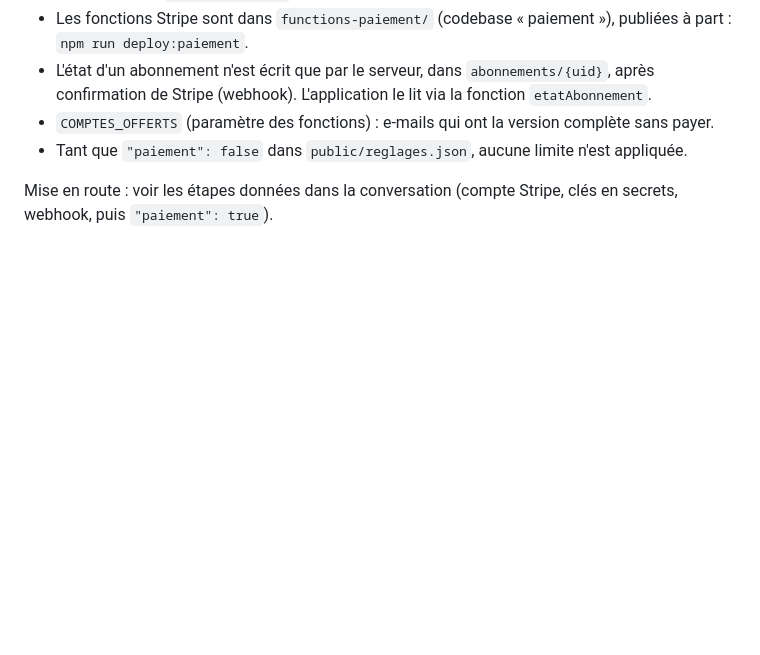
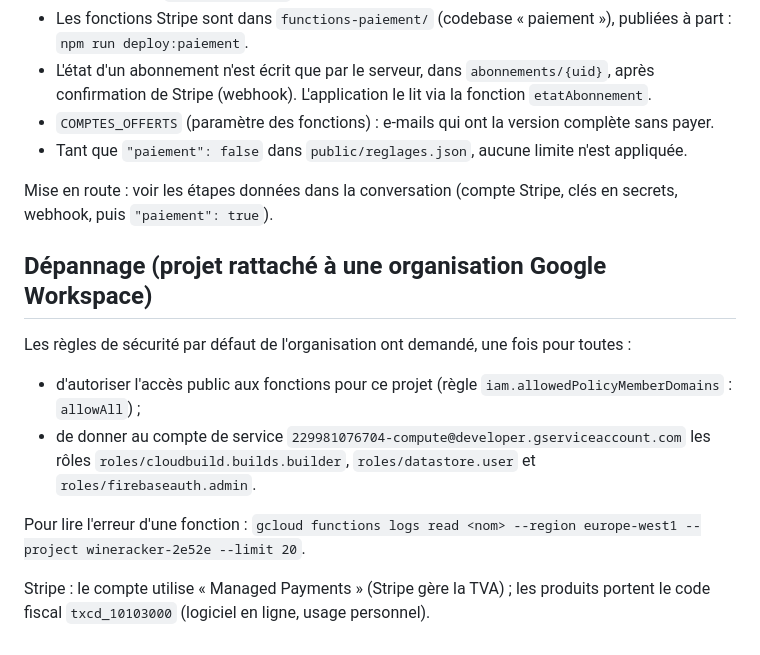
Before and after one commit to mathieutarnus2/wineracker, a Markdown page: README.md, the part around the change. Rendered like a GitHub page; blank space fills up the shorter version.

Commit message:
README : notes de dépannage de la mise en route
Co-Authored-By: Claude Opus 5.5 <noreply@anthropic.com>
Claude-Session: https://claude.ai/code/session_019iCZZa825TNoySDYJVKzZD

```diff
--- a/README.md
+++ b/README.md
@@ -105,3 +105,14 @@ Avant une ouverture au public, il faudra ajouter des **mentions légales**, une
 - Tant que `"paiement": false` dans `public/reglages.json`, aucune limite n'est appliquée.
 
 Mise en route : voir les étapes données dans la conversation (compte Stripe, clés en secrets, webhook, puis `"paiement": true`).
+
+## Dépannage (projet rattaché à une organisation Google Workspace)
+
+Les règles de sécurité par défaut de l'organisation ont demandé, une fois pour toutes :
+
+- d'autoriser l'accès public aux fonctions pour ce projet (règle `iam.allowedPolicyMemberDomains` : `allowAll`) ;
+- de donner au compte de service `229981076704-compute@developer.gserviceaccount.com` les rôles `roles/cloudbuild.builds.builder`, `roles/datastore.user` et `roles/firebaseauth.admin`.
+
+Pour lire l'erreur d'une fonction : `gcloud functions logs read <nom> --region europe-west1 --project wineracker-2e52e --limit 20`.
+
+Stripe : le compte utilise « Managed Payments » (Stripe gère la TVA) ; les produits portent le code fiscal `txcd_10103000` (logiciel en ligne, usage personnel).
```
